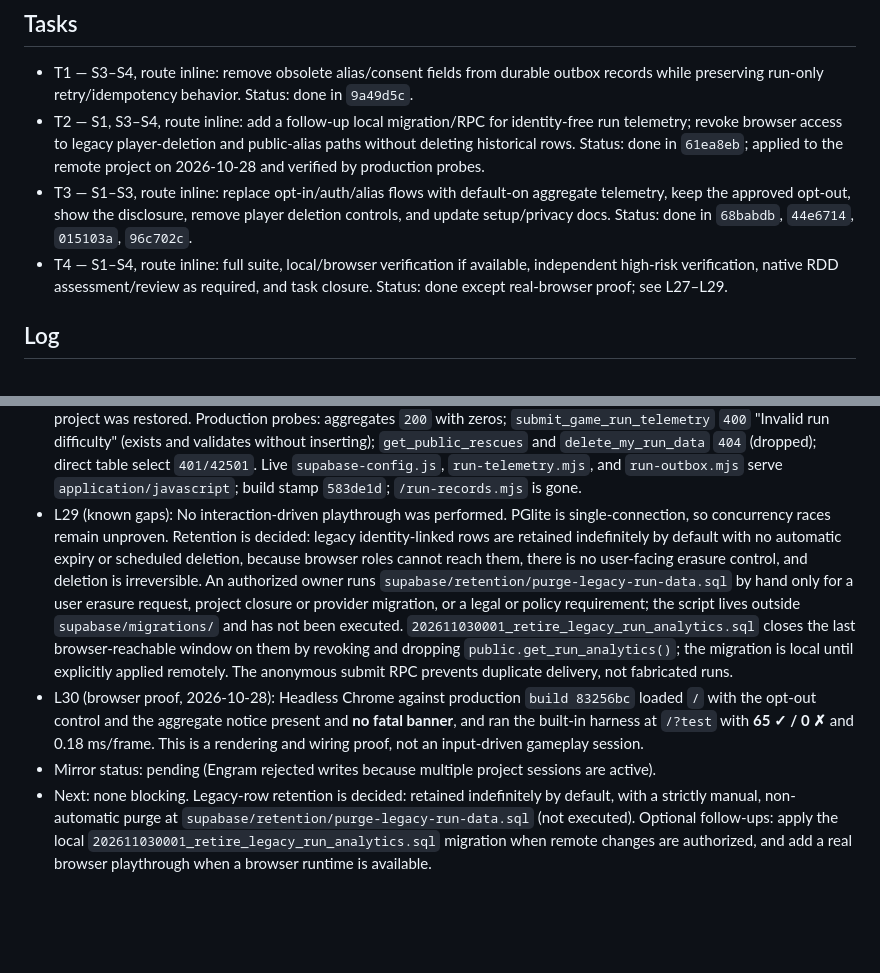
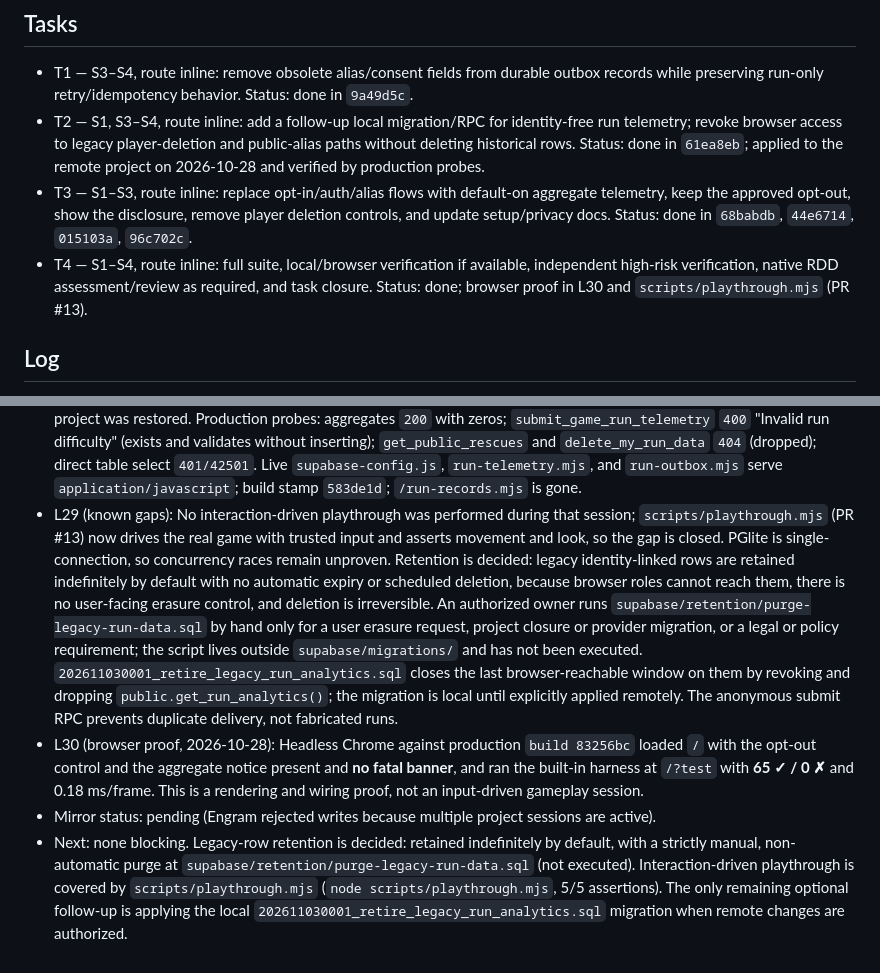
Before and after one commit to corderogerardo/torres-del-sisal-game, a Markdown page: odd/tasks/all-player-run-telemetry.md, 2 parts joined by grey strips. GitHub-like rendering; blank space fills up the shorter version.

Commit message:
docs(tasks): close the telemetry follow-ups now that they are done (#15)

```diff
--- a/odd/tasks/all-player-run-telemetry.md
+++ b/odd/tasks/all-player-run-telemetry.md
@@ -17,7 +17,7 @@ Objective: Automatically record gameplay-run telemetry without a username or pla
 - T1 — S3–S4, route inline: remove obsolete alias/consent fields from durable outbox records while preserving run-only retry/idempotency behavior. Status: done in `9a49d5c`.
 - T2 — S1, S3–S4, route inline: add a follow-up local migration/RPC for identity-free run telemetry; revoke browser access to legacy player-deletion and public-alias paths without deleting historical rows. Status: done in `61ea8eb`; applied to the remote project on 2026-10-28 and verified by production probes.
 - T3 — S1–S3, route inline: replace opt-in/auth/alias flows with default-on aggregate telemetry, keep the approved opt-out, show the disclosure, remove player deletion controls, and update setup/privacy docs. Status: done in `68babdb`, `44e6714`, `015103a`, `96c702c`.
-- T4 — S1–S4, route inline: full suite, local/browser verification if available, independent high-risk verification, native RDD assessment/review as required, and task closure. Status: done except real-browser proof; see L27–L29.
+- T4 — S1–S4, route inline: full suite, local/browser verification if available, independent high-risk verification, native RDD assessment/review as required, and task closure. Status: done; browser proof in L30 and `scripts/playthrough.mjs` (PR #13).
 
 ## Log
 
@@ -49,7 +49,7 @@ Objective: Automatically record gameplay-run telemetry without a username or pla
 - L26 (RDD status): `gentle-ai review assess` reported `risk: high` and `review_due: true` but could not classify the worktree because of untracked inventory. The canonical selectorless STATUS returned `collect` with `capture_operation: external.select_intended_untracked`; this operation is unavailable in the current runtime. No START, lineage, review authority, or remote mutation was created. Do not substitute a chat selection or reconstructed command.
 - L27 (review closure, 2026-10-28): The untracked selection was satisfied through the provider's own `--untracked-scope select --intended-untracked` flags and consent was granted for candidate `sha256:3d58d017…`. `review-risk` was admitted; `review-reliability` escalated on `R3-1` (`insufficient_evidence`, BLOCKER) because the SQL contract was proven only by regex assertions. A PGlite 0.5.10 / PostgreSQL 18.6 harness then ran 14/14 behavioral probes — boundaries, idempotent replay, `23505` conflicts, terminal-without-start, empty and populated aggregates, and role denials for `anon`/`authenticated` — all passing. The escalated lineage is terminal and was not reopened.
 - L28 (delivery): Landed as PR #2 (squash `583de1d` on `main`) and auto-deployed. Remote migration `202610200001_identity_free_run_telemetry.sql` applied with the linked Supabase CLI session after the paused project was restored. Production probes: aggregates `200` with zeros; `submit_game_run_telemetry` `400` "Invalid run difficulty" (exists and validates without inserting); `get_public_rescues` and `delete_my_run_data` `404` (dropped); direct table select `401/42501`. Live `supabase-config.js`, `run-telemetry.mjs`, and `run-outbox.mjs` serve `application/javascript`; build stamp `583de1d`; `/run-records.mjs` is gone.
-- L29 (known gaps): No interaction-driven playthrough was performed. PGlite is single-connection, so concurrency races remain unproven. Retention is decided: legacy identity-linked rows are retained indefinitely by default with no automatic expiry or scheduled deletion, because browser roles cannot reach them, there is no user-facing erasure control, and deletion is irreversible. An authorized owner runs `supabase/retention/purge-legacy-run-data.sql` by hand only for a user erasure request, project closure or provider migration, or a legal or policy requirement; the script lives outside `supabase/migrations/` and has not been executed. `202611030001_retire_legacy_run_analytics.sql` closes the last browser-reachable window on them by revoking and dropping `public.get_run_analytics()`; the migration is local until explicitly applied remotely. The anonymous submit RPC prevents duplicate delivery, not fabricated runs.
+- L29 (known gaps): No interaction-driven playthrough was performed during that session; `scripts/playthrough.mjs` (PR #13) now drives the real game with trusted input and asserts movement and look, so the gap is closed. PGlite is single-connection, so concurrency races remain unproven. Retention is decided: legacy identity-linked rows are retained indefinitely by default with no automatic expiry or scheduled deletion, because browser roles cannot reach them, there is no user-facing erasure control, and deletion is irreversible. An authorized owner runs `supabase/retention/purge-legacy-run-data.sql` by hand only for a user erasure request, project closure or provider migration, or a legal or policy requirement; the script lives outside `supabase/migrations/` and has not been executed. `202611030001_retire_legacy_run_analytics.sql` closes the last browser-reachable window on them by revoking and dropping `public.get_run_analytics()`; the migration is local until explicitly applied remotely. The anonymous submit RPC prevents duplicate delivery, not fabricated runs.
 - L30 (browser proof, 2026-10-28): Headless Chrome against production `build 83256bc` loaded `/` with the opt-out control and the aggregate notice present and **no fatal banner**, and ran the built-in harness at `/?test` with **65 ✓ / 0 ✗** and 0.18 ms/frame. This is a rendering and wiring proof, not an input-driven gameplay session.
 - Mirror status: pending (Engram rejected writes because multiple project sessions are active).
-- Next: none blocking. Legacy-row retention is decided: retained indefinitely by default, with a strictly manual, non-automatic purge at `supabase/retention/purge-legacy-run-data.sql` (not executed). Optional follow-ups: apply the local `202611030001_retire_legacy_run_analytics.sql` migration when remote changes are authorized, and add a real browser playthrough when a browser runtime is available.
+- Next: none blocking. Legacy-row retention is decided: retained indefinitely by default, with a strictly manual, non-automatic purge at `supabase/retention/purge-legacy-run-data.sql` (not executed). Interaction-driven playthrough is covered by `scripts/playthrough.mjs` (`node scripts/playthrough.mjs`, 5/5 assertions). The only remaining optional follow-up is applying the local `202611030001_retire_legacy_run_analytics.sql` migration when remote changes are authorized.
```
Also changed, not shown: odd/tasks/public-run-leaderboard.md (+1 -1 lines).
